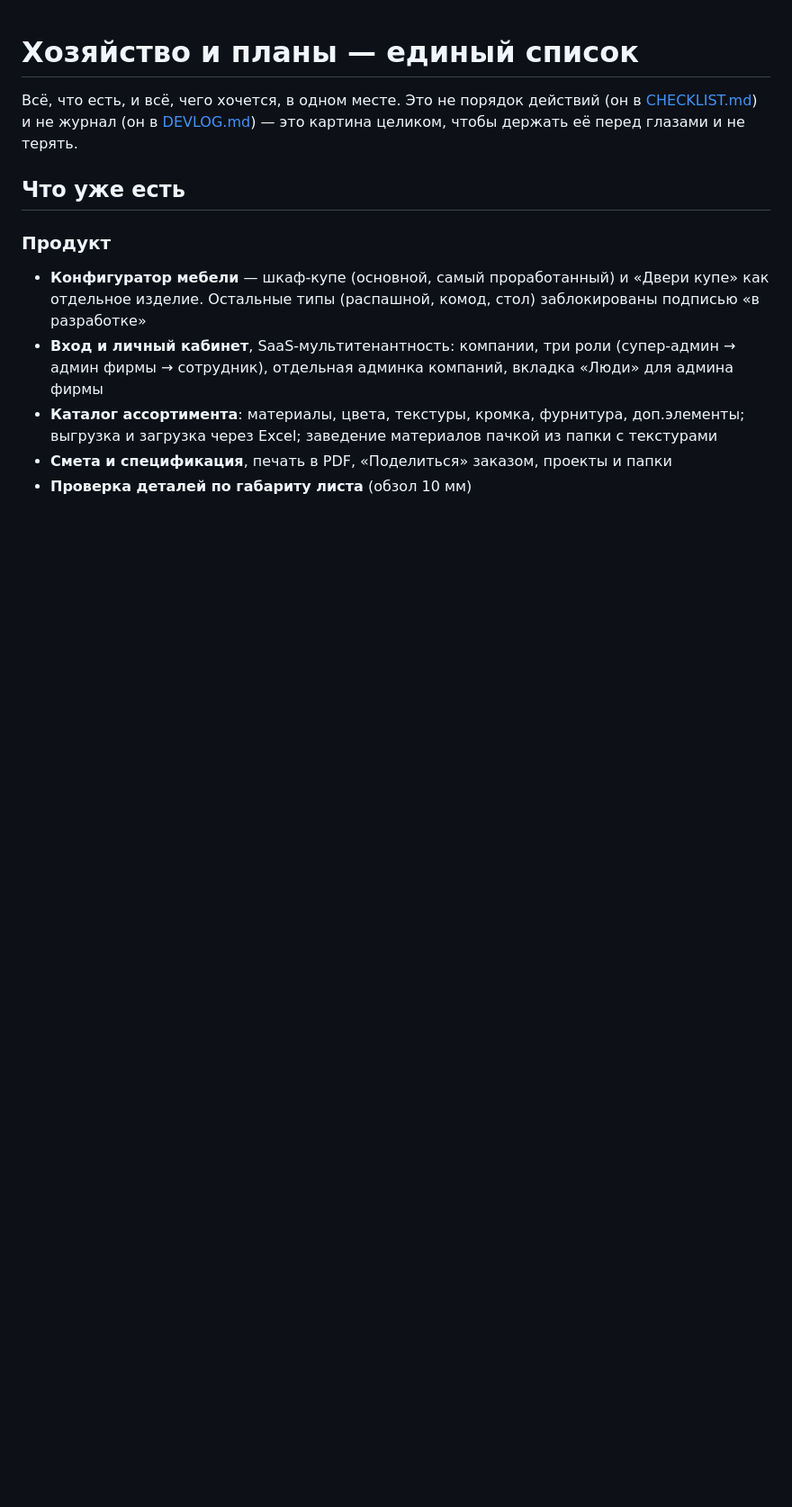
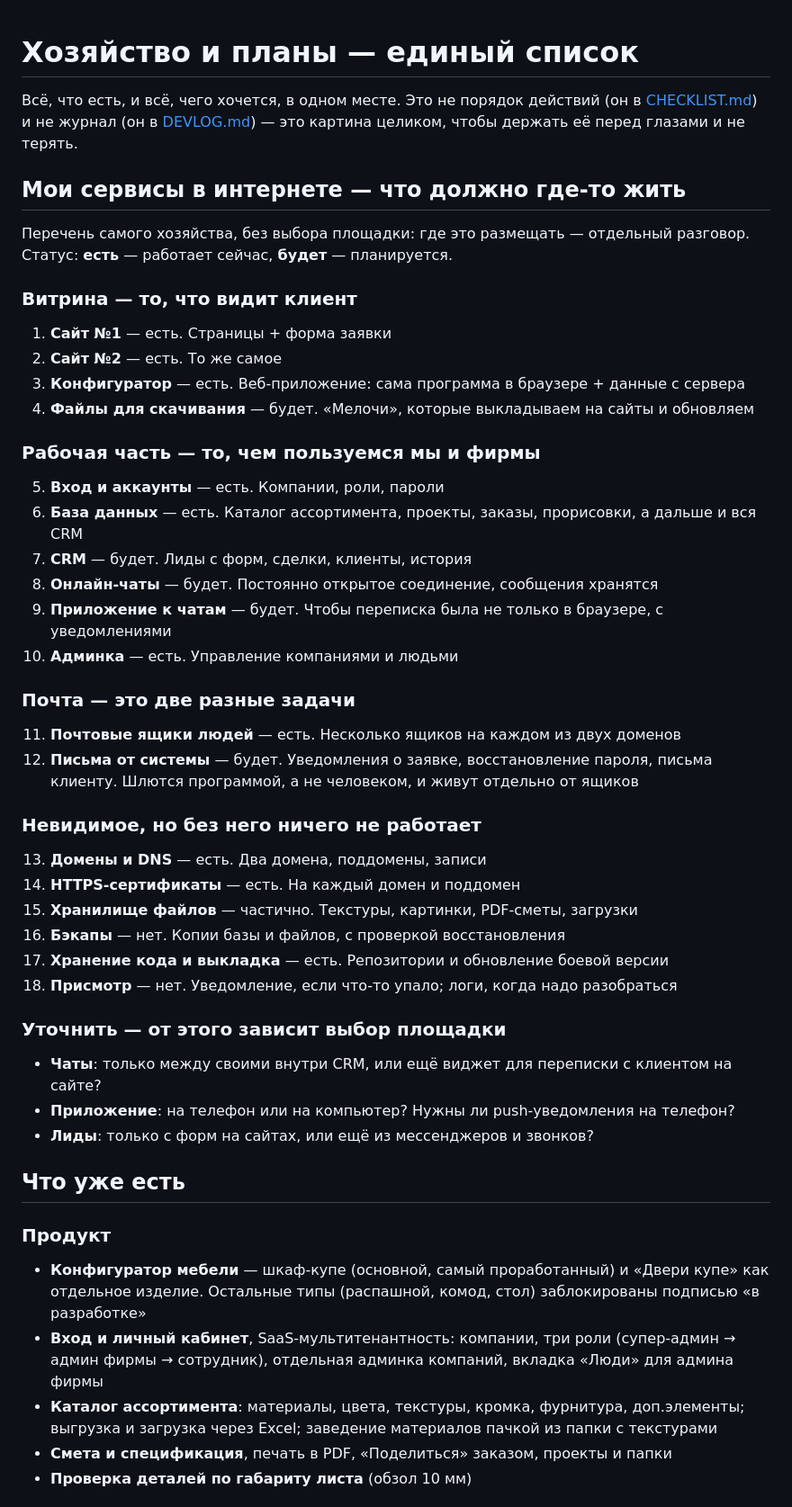
Before and after one commit to kshromin/furniture-configurator, a Markdown page: PLANS.md, the part around the change. Shown at 90% size. Rendered like a GitHub page; blank space fills up the shorter version.

Commit message:
PLANS.md: перечень сервисов, которые надо где-то размещать
Пользователь уточнил, что нужен список самого хозяйства в интернете — сайты,
почта, конфигуратор, CRM, чаты, приложение к ним — а вопрос площадки обсуждаем
после него. Разделил почтовые ящики людей и письма от системы: это разные
задачи. В конце три вопроса, от ответов на которые зависит выбор площадки.

Co-Authored-By: Claude Opus 5 <noreply@anthropic.com>

```diff
--- a/PLANS.md
+++ b/PLANS.md
@@ -3,6 +3,48 @@
 Всё, что есть, и всё, чего хочется, в одном месте. Это не порядок действий (он в
 [CHECKLIST.md](CHECKLIST.md)) и не журнал (он в [DEVLOG.md](DEVLOG.md)) — это картина целиком,
 чтобы держать её перед глазами и не терять.
+
+## Мои сервисы в интернете — что должно где-то жить
+
+Перечень самого хозяйства, без выбора площадки: где это размещать — отдельный разговор.
+Статус: **есть** — работает сейчас, **будет** — планируется.
+
+### Витрина — то, что видит клиент
+
+1. **Сайт №1** — есть. Страницы + форма заявки
+2. **Сайт №2** — есть. То же самое
+3. **Конфигуратор** — есть. Веб-приложение: сама программа в браузере + данные с сервера
+4. **Файлы для скачивания** — будет. «Мелочи», которые выкладываем на сайты и обновляем
+
+### Рабочая часть — то, чем пользуемся мы и фирмы
+
+5. **Вход и аккаунты** — есть. Компании, роли, пароли
+6. **База данных** — есть. Каталог ассортимента, проекты, заказы, прорисовки, а дальше и вся CRM
+7. **CRM** — будет. Лиды с форм, сделки, клиенты, история
+8. **Онлайн-чаты** — будет. Постоянно открытое соединение, сообщения хранятся
+9. **Приложение к чатам** — будет. Чтобы переписка была не только в браузере, с уведомлениями
+10. **Админка** — есть. Управление компаниями и людьми
+
+### Почта — это две разные задачи
+
+11. **Почтовые ящики людей** — есть. Несколько ящиков на каждом из двух доменов
+12. **Письма от системы** — будет. Уведомления о заявке, восстановление пароля, письма клиенту.
+    Шлются программой, а не человеком, и живут отдельно от ящиков
+
+### Невидимое, но без него ничего не работает
+
+13. **Домены и DNS** — есть. Два домена, поддомены, записи
+14. **HTTPS-сертификаты** — есть. На каждый домен и поддомен
+15. **Хранилище файлов** — частично. Текстуры, картинки, PDF-сметы, загрузки
+16. **Бэкапы** — нет. Копии базы и файлов, с проверкой восстановления
+17. **Хранение кода и выкладка** — есть. Репозитории и обновление боевой версии
+18. **Присмотр** — нет. Уведомление, если что-то упало; логи, когда надо разобраться
+
+### Уточнить — от этого зависит выбор площадки
+
+- **Чаты**: только между своими внутри CRM, или ещё виджет для переписки с клиентом на сайте?
+- **Приложение**: на телефон или на компьютер? Нужны ли push-уведомления на телефон?
+- **Лиды**: только с форм на сайтах, или ещё из мессенджеров и звонков?
 
 ## Что уже есть
 
```
